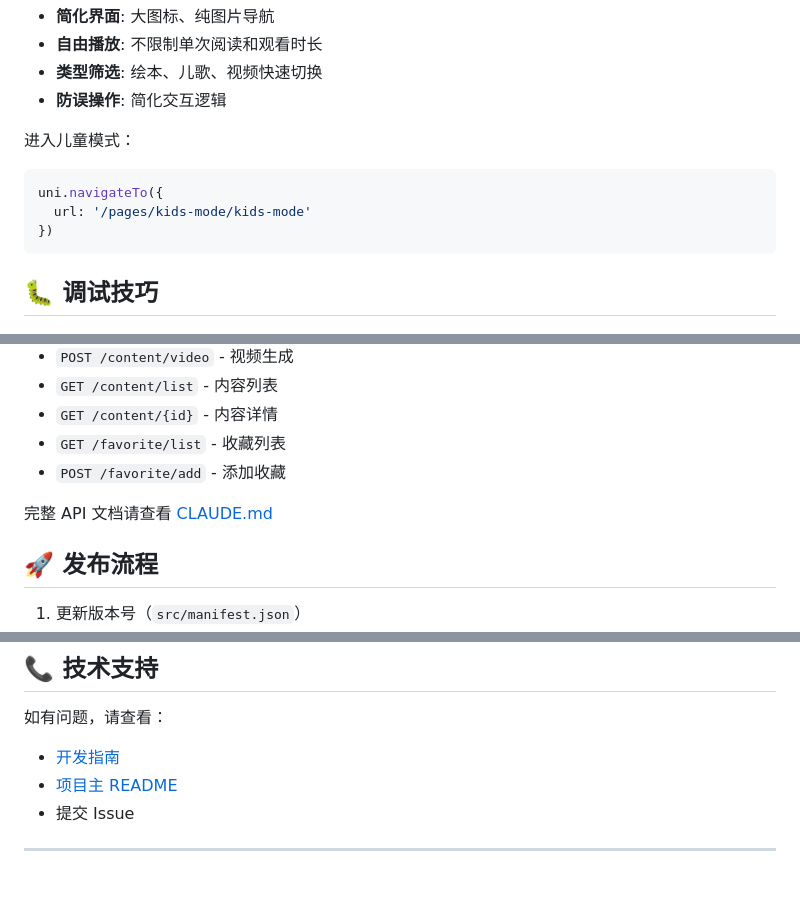
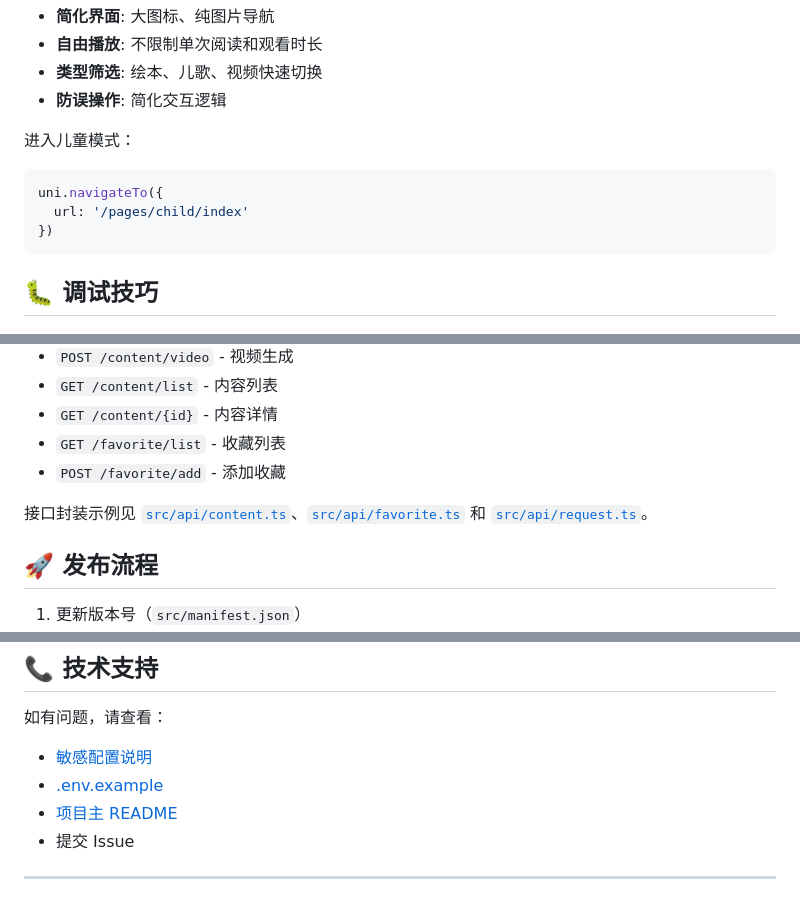
Before and after one commit to anon019/Moana, a Markdown page: miniprogram/README.md, 3 parts joined by grey strips. Rendered like a GitHub page.

````diff
--- a/miniprogram/README.md
+++ b/miniprogram/README.md
@@ -346,7 +348,7 @@ checkStatus()
 
 ```typescript
 uni.navigateTo({
-  url: '/pages/kids-mode/kids-mode'
+  url: '/pages/child/index'
 })
 ```
 
@@ -431,7 +433,7 @@ chore: 构建/工具
 - `GET /favorite/list` - 收藏列表
 - `POST /favorite/add` - 添加收藏
 
-完整 API 文档请查看 [CLAUDE.md](CLAUDE.md#联调架构)
+接口封装示例见 [`src/api/content.ts`](src/api/content.ts)、[`src/api/favorite.ts`](src/api/favorite.ts) 和 [`src/api/request.ts`](src/api/request.ts)。
 
 ## 🚀 发布流程
 
@@ -445,7 +447,8 @@ chore: 构建/工具
 ## 📞 技术支持
 
 如有问题，请查看：
-- [开发指南](CLAUDE.md)
+- [敏感配置说明](README.sensitive-config.md)
+- [.env.example](.env.example)
 - [项目主 README](../README.md)
 - 提交 Issue
 
````
Also changed, not shown: other parts of miniprogram/README.md (+21 -19 lines).
